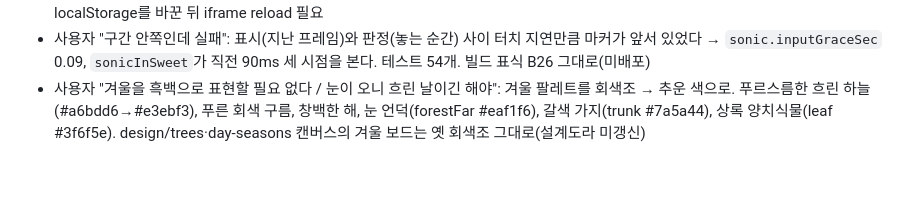
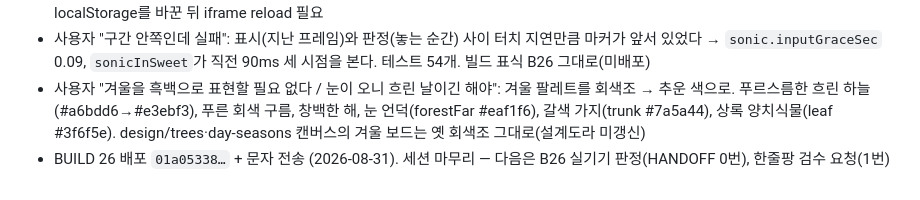
Before and after one commit to jsypsy/junglehook, a Markdown page: docs/PROGRESS.md, the part around the change. Drawn GitHub-style.

Commit message:
세션 마무리 — B26 배포 기록을 작업 일지에 반영
Co-Authored-By: Claude Fable 5 <noreply@anthropic.com>
Claude-Session: https://claude.ai/code/session_01J6wFrX6UzFaSMLqVbmioTK

```diff
--- a/docs/PROGRESS.md
+++ b/docs/PROGRESS.md
@@ -234,3 +234,4 @@
 - 사용자 "겨울을 흑백으로 표현할 필요 없다 / 눈이 오니 흐린 날이긴 해야": 겨울 팔레트를 회색조 → 추운 색으로. 푸르스름한 흐린
   하늘(#a6bdd6→#e3ebf3), 푸른 회색 구름, 창백한 해, 눈 언덕(forestFar #eaf1f6), 갈색 가지(trunk #7a5a44), 상록 양치식물(leaf #3f6f5e).
   design/trees·day-seasons 캔버스의 겨울 보드는 옛 회색조 그대로(설계도라 미갱신)
+- BUILD 26 배포 `01a05338…` + 문자 전송 (2026-08-31). 세션 마무리 — 다음은 B26 실기기 판정(HANDOFF 0번), 한줄팡 검수 요청(1번)
```
